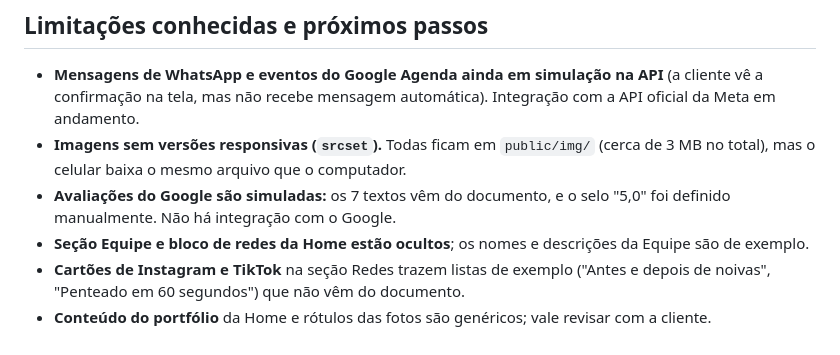
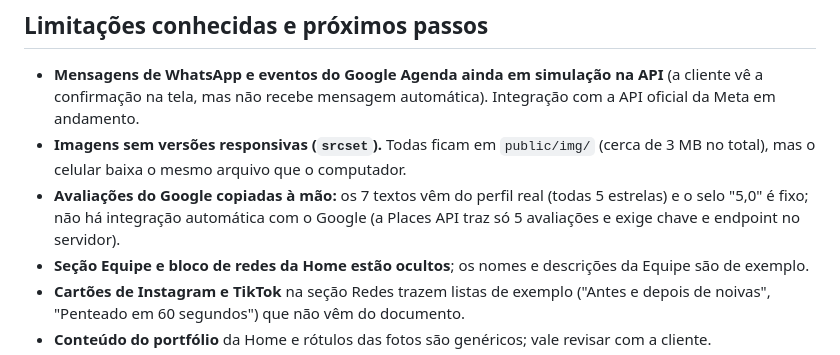
Before and after one commit to araujogbs/lari-novais-beauty-site, a Markdown page: README.md, the part around the change. Drawn GitHub-style.

Commit message:
docs: avaliações do Google são reais e copiadas do perfil

```diff
--- a/README.md
+++ b/README.md
@@ -291,7 +291,7 @@ Para publicar em outra hospedagem, basta servir a pasta `dist/` (Netlify, Vercel
 
 - **Mensagens de WhatsApp e eventos do Google Agenda ainda em simulação na API** (a cliente vê a confirmação na tela, mas não recebe mensagem automática). Integração com a API oficial da Meta em andamento.
 - **Imagens sem versões responsivas (`srcset`).** Todas ficam em `public/img/` (cerca de 3 MB no total), mas o celular baixa o mesmo arquivo que o computador.
-- **Avaliações do Google são simuladas:** os 7 textos vêm do documento, e o selo "5,0" foi definido manualmente. Não há integração com o Google.
+- **Avaliações do Google copiadas à mão:** os 7 textos vêm do perfil real (todas 5 estrelas) e o selo "5,0" é fixo; não há integração automática com o Google (a Places API traz só 5 avaliações e exige chave e endpoint no servidor).
 - **Seção Equipe e bloco de redes da Home estão ocultos**; os nomes e descrições da Equipe são de exemplo.
 - **Cartões de Instagram e TikTok** na seção Redes trazem listas de exemplo ("Antes e depois de noivas", "Penteado em 60 segundos") que não vêm do documento.
 - **Conteúdo do portfólio** da Home e rótulos das fotos são genéricos; vale revisar com a cliente.
```
